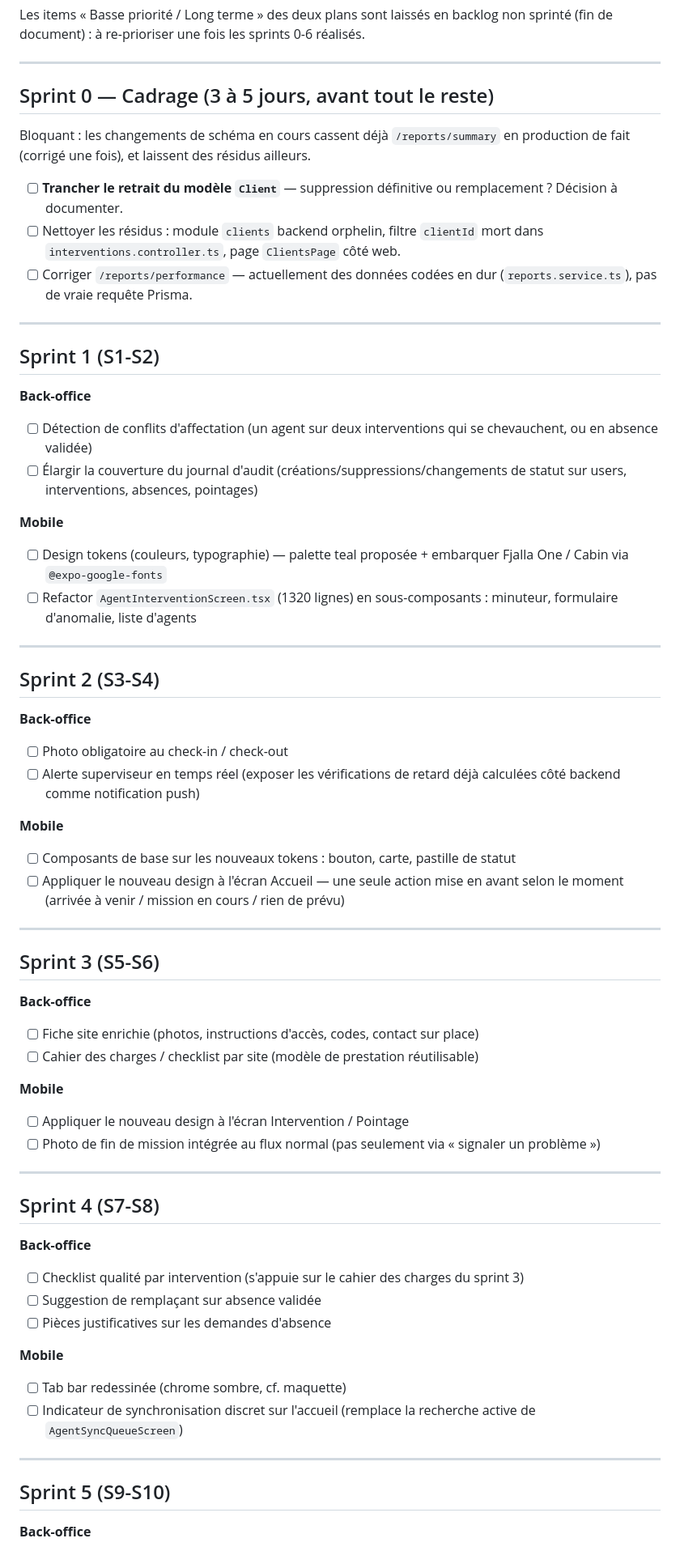
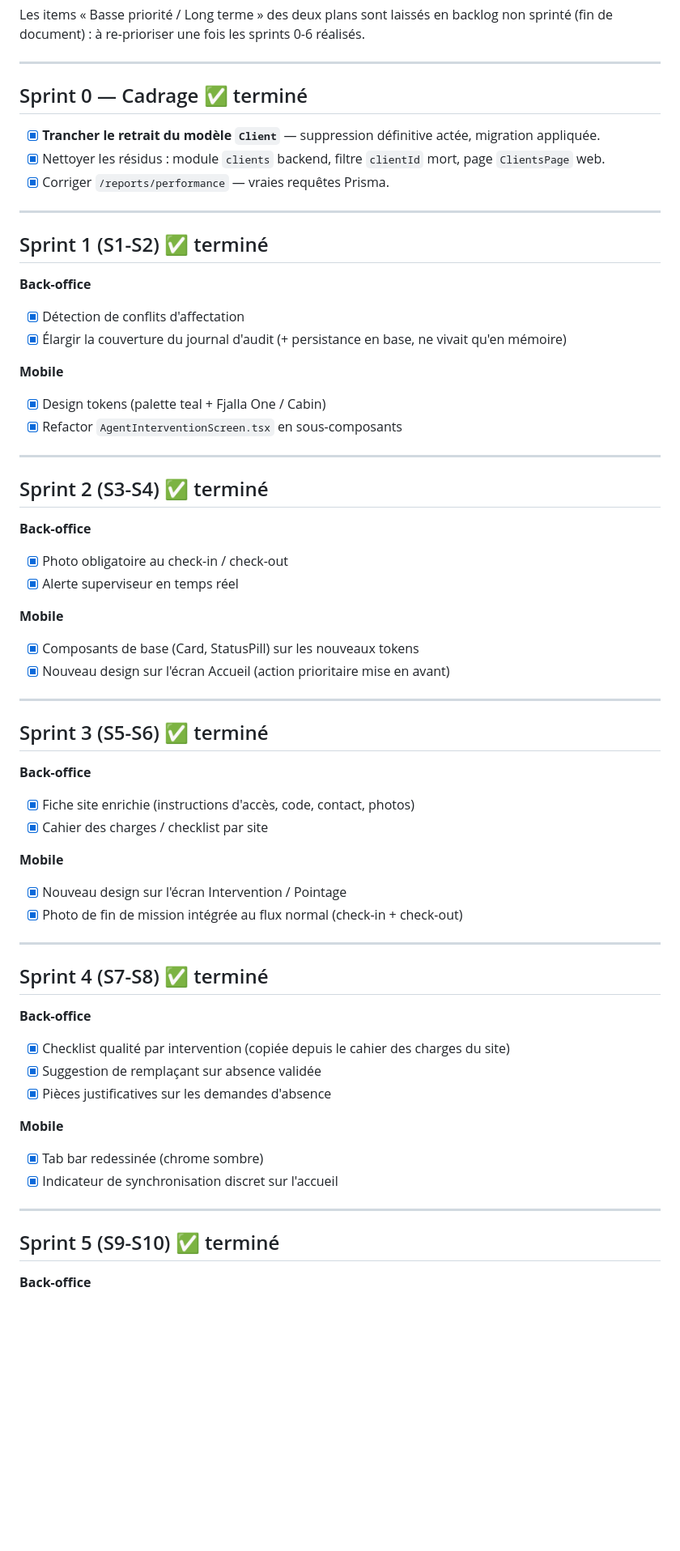
Before and after one commit to lead-tech-dev/madypro-fullstack, a Markdown page: SPRINTS.md, the part around one of its changes. Shown at 81% size. GitHub-like rendering; blank space fills up the shorter version.

Commit message:
Marque les sprints 0-6 comme terminés dans SPRINTS.md
Co-Authored-By: Claude Sonnet 5 <noreply@anthropic.com>
Claude-Session: https://claude.ai/code/session_01QQaZrCfzquWVskANNcCJ7N

```diff
--- a/SPRINTS.md
+++ b/SPRINTS.md
@@ -10,65 +10,63 @@ Les items « Basse priorité / Long terme » des deux plans sont laissés en bac
 
 ---
 
-## Sprint 0 — Cadrage (3 à 5 jours, avant tout le reste)
+## Sprint 0 — Cadrage ✅ terminé
 
-Bloquant : les changements de schéma en cours cassent déjà `/reports/summary` en production de fait (corrigé une fois), et laissent des résidus ailleurs.
-
-- [ ] **Trancher le retrait du modèle `Client`** — suppression définitive ou remplacement ? Décision à documenter.
-- [ ] Nettoyer les résidus : module `clients` backend orphelin, filtre `clientId` mort dans `interventions.controller.ts`, page `ClientsPage` côté web.
-- [ ] Corriger `/reports/performance` — actuellement des données codées en dur (`reports.service.ts`), pas de vraie requête Prisma.
+- [x] **Trancher le retrait du modèle `Client`** — suppression définitive actée, migration appliquée.
+- [x] Nettoyer les résidus : module `clients` backend, filtre `clientId` mort, page `ClientsPage` web.
+- [x] Corriger `/reports/performance` — vraies requêtes Prisma.
 
 ---
 
-## Sprint 1 (S1-S2)
+## Sprint 1 (S1-S2) ✅ terminé
 
 **Back-office**
-- [ ] Détection de conflits d'affectation (un agent sur deux interventions qui se chevauchent, ou en absence validée)
-- [ ] Élargir la couverture du journal d'audit (créations/suppressions/changements de statut sur users, interventions, absences, pointages)
+- [x] Détection de conflits d'affectation
+- [x] Élargir la couverture du journal d'audit (+ persistance en base, ne vivait qu'en mémoire)
 
 **Mobile**
-- [ ] Design tokens (couleurs, typographie) — palette teal proposée + embarquer Fjalla One / Cabin via `@expo-google-fonts`
-- [ ] Refactor `AgentInterventionScreen.tsx` (1320 lignes) en sous-composants : minuteur, formulaire d'anomalie, liste d'agents
+- [x] Design tokens (palette teal + Fjalla One / Cabin)
+- [x] Refactor `AgentInterventionScreen.tsx` en sous-composants
 
 ---
 
-## Sprint 2 (S3-S4)
+## Sprint 2 (S3-S4) ✅ terminé
 
 **Back-office**
-- [ ] Photo obligatoire au check-in / check-out
-- [ ] Alerte superviseur en temps réel (exposer les vérifications de retard déjà calculées côté backend comme notification push)
+- [x] Photo obligatoire au check-in / check-out
+- [x] Alerte superviseur en temps réel
 
 **Mobile**
-- [ ] Composants de base sur les nouveaux tokens : bouton, carte, pastille de statut
-- [ ] Appliquer le nouveau design à l'écran Accueil — une seule action mise en avant selon le moment (arrivée à venir / mission en cours / rien de prévu)
+- [x] Composants de base (Card, StatusPill) sur les nouveaux tokens
+- [x] Nouveau design sur l'écran Accueil (action prioritaire mise en avant)
 
 ---
 
-## Sprint 3 (S5-S6)
+## Sprint 3 (S5-S6) ✅ terminé
 
 **Back-office**
-- [ ] Fiche site enrichie (photos, instructions d'accès, codes, contact sur place)
-- [ ] Cahier des charges / checklist par site (modèle de prestation réutilisable)
+- [x] Fiche site enrichie (instructions d'accès, code, contact, photos)
+- [x] Cahier des charges / checklist par site
 
 **Mobile**
-- [ ] Appliquer le nouveau design à l'écran Intervention / Pointage
-- [ ] Photo de fin de mission intégrée au flux normal (pas seulement via « signaler un problème »)
+- [x] Nouveau design sur l'écran Intervention / Pointage
+- [x] Photo de fin de mission intégrée au flux normal (check-in + check-out)
 
 ---
 
-## Sprint 4 (S7-S8)
+## Sprint 4 (S7-S8) ✅ terminé
 
 **Back-office**
-- [ ] Checklist qualité par intervention (s'appuie sur le cahier des charges du sprint 3)
-- [ ] Suggestion de remplaçant sur absence validée
-- [ ] Pièces justificatives sur les demandes d'absence
+- [x] Checklist qualité par intervention (copiée depuis le cahier des charges du site)
+- [x] Suggestion de remplaçant sur absence validée
+- [x] Pièces justificatives sur les demandes d'absence
 
 **Mobile**
-- [ ] Tab bar redessinée (chrome sombre, cf. maquette)
-- [ ] Indicateur de synchronisation discret sur l'accueil (remplace la recherche active de `AgentSyncQueueScreen`)
+- [x] Tab bar redessinée (chrome sombre)
+- [x] Indicateur de synchronisation discret sur l'accueil
 
 ---
 
-## Sprint 5 (S9-S10)
+## Sprint 5 (S9-S10) ✅ terminé
 
 **Back-office**
```
Also changed, not shown: other parts of SPRINTS.md (+10 -10 lines).
